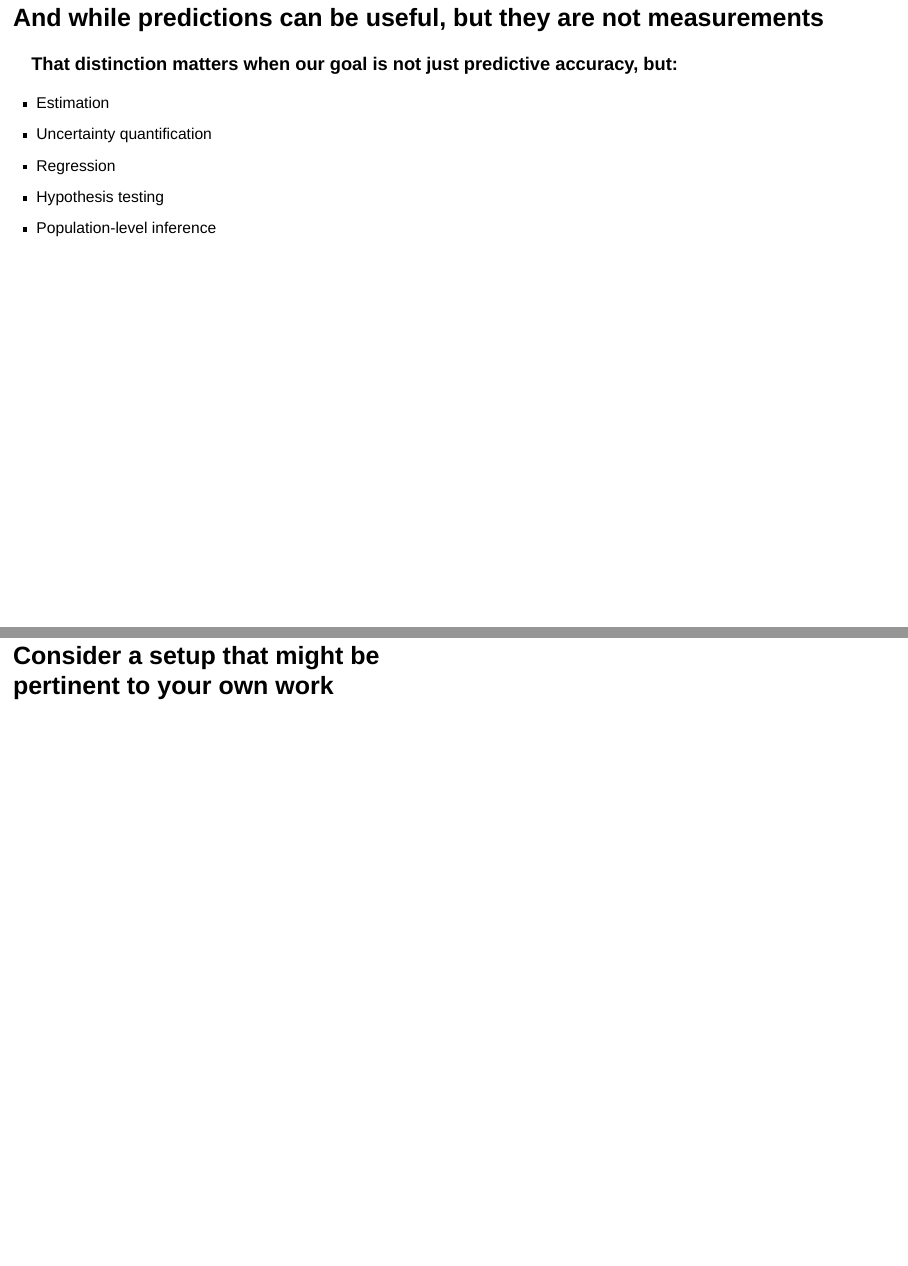
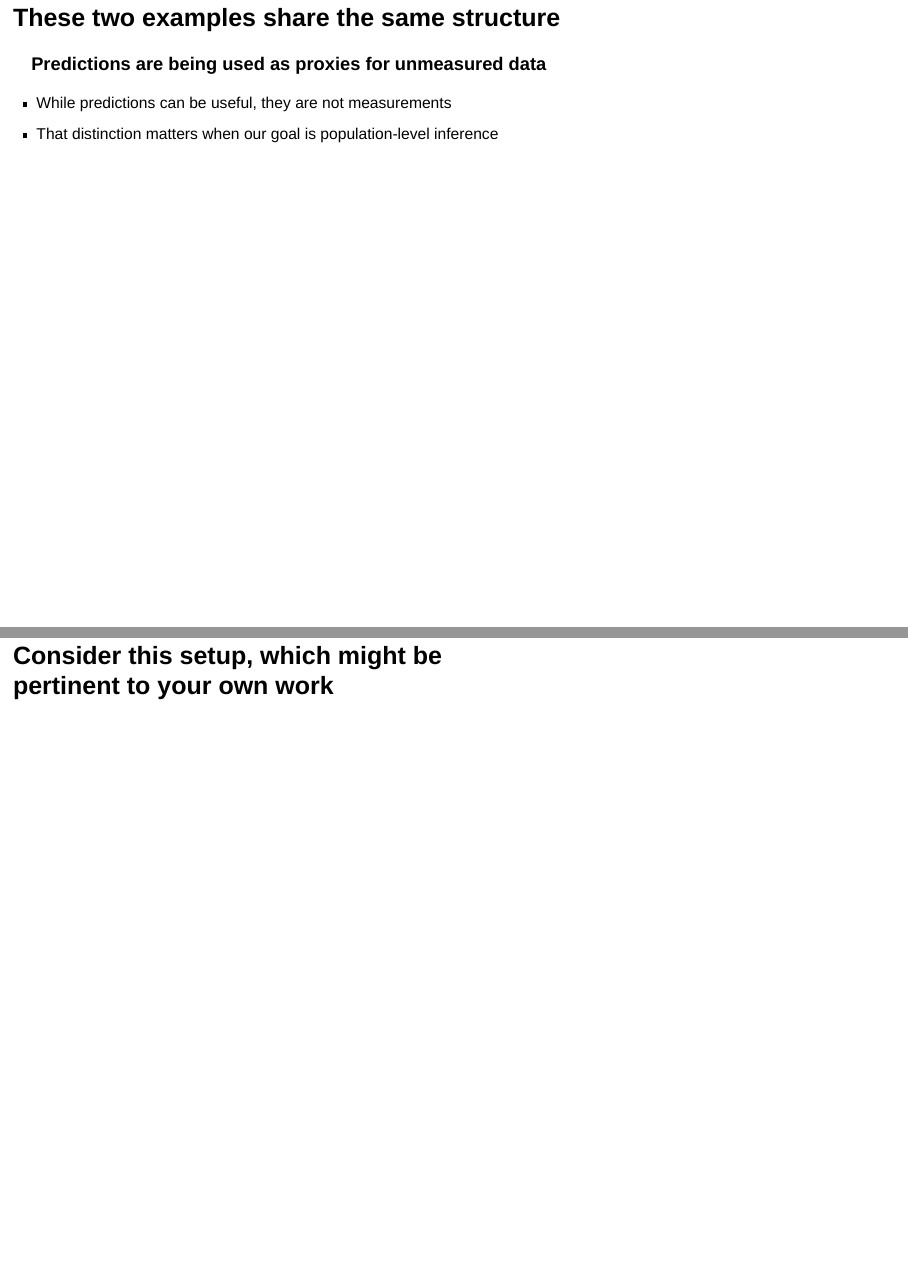
Before and after one commit to salernos/2026-washu-talking-public-health, a Quarto document (2026-washu-talking-public-health.qmd): pages 42 and 43 of 85 before the commit and pages 41 and 42 of 84 after it, joined at a grey line. Rendered offline with R 4.5, knitr and Pandoc in place of Quarto, with nearby package versions; drawn as Slidy slides in place of the format the file asks for; some code elsewhere in the file could not run offline.

Commit message:
More edits to the flow of the slides

````diff
--- a/2026-washu-talking-public-health.qmd
+++ b/2026-washu-talking-public-health.qmd
@@ -603,21 +603,14 @@ NHANES |>
 
 ```
 
-## These two examples share the same statistical structure {.theme-bg3}
+## These two examples share the same structure {.theme-bg3}
 
 ### Predictions are being used as proxies for unmeasured data
 
-## And while predictions can be useful, but they are not measurements {.theme-bg3}
-
-### That distinction matters when our goal is not just predictive accuracy, but:
-
-- Estimation
-- Uncertainty quantification
-- Regression
-- Hypothesis testing
-- Population-level inference
-
-# Consider a setup that might be <br> pertinent to your own work {.theme-bg2}
+- While predictions can be useful, they are not measurements
+- That distinction matters when our goal is population-level inference
+
+# Consider this setup, which might be <br> pertinent to your own work {.theme-bg2}
 
 ## We study the relationship between an outcome ($Y$) and covariates ($X$) {.theme-bg3 auto-animate="true"}
 
````
Also changed, not shown: .quarto/idx/2026-washu-talking-public-health.qmd.json, 2026-washu-talking-public-health.html, 2 other files.
